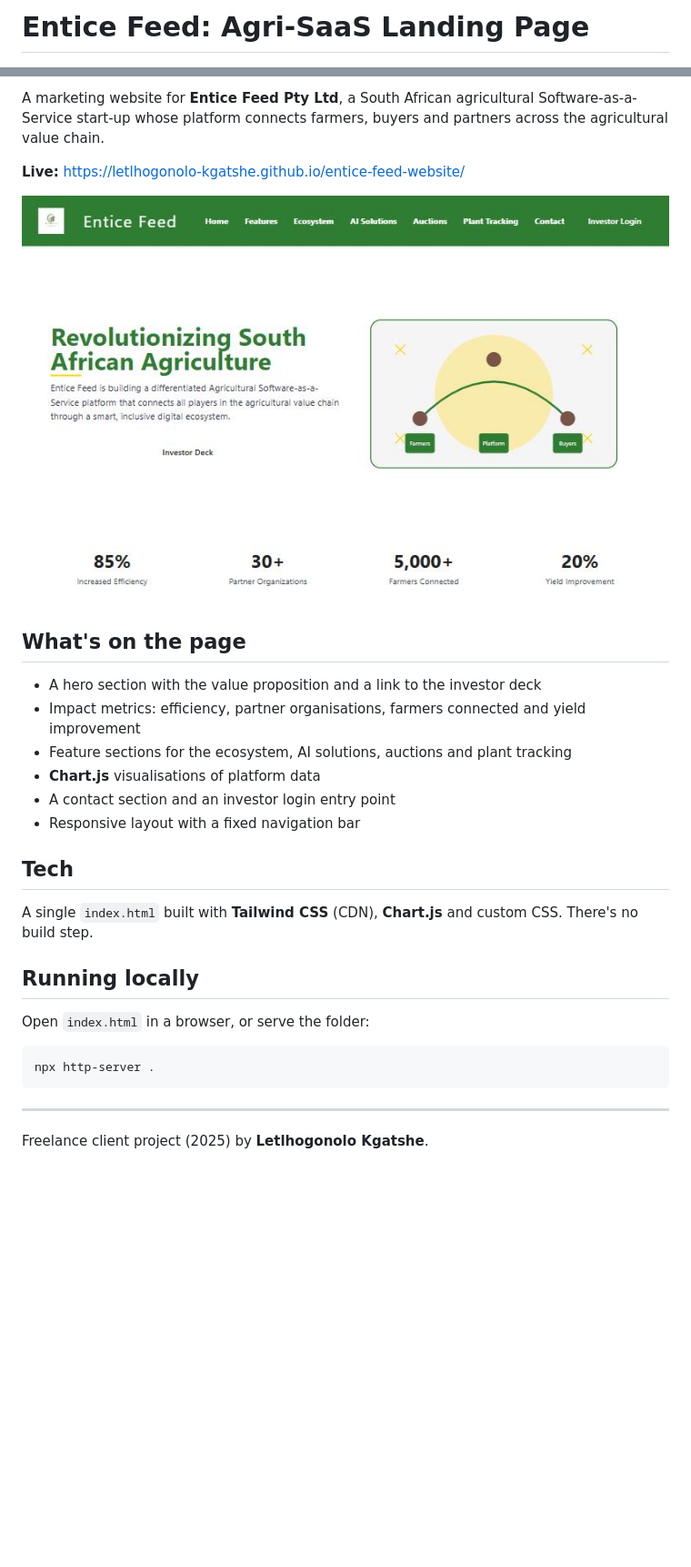
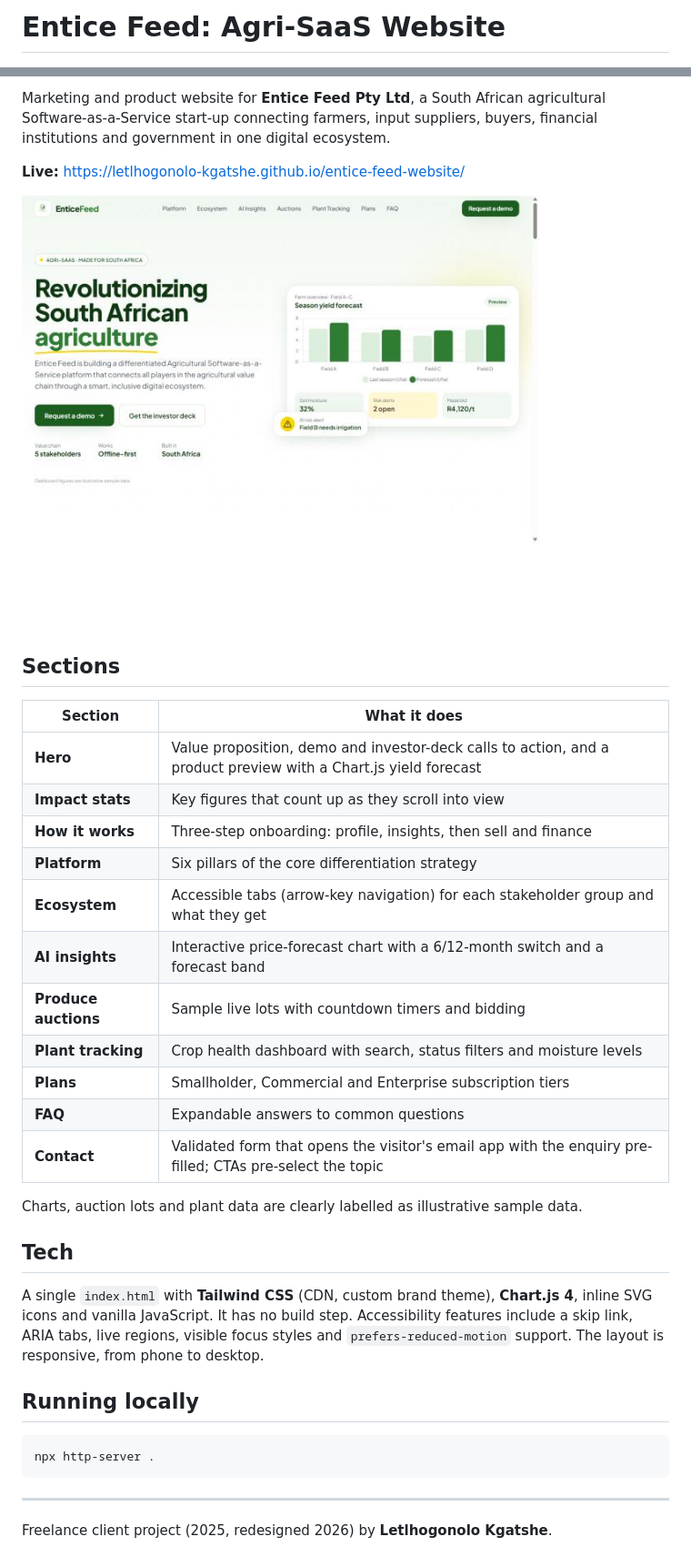
Before and after one commit to Letlhogonolo-Kgatshe/entice-feed-website, a Markdown page: README.md, 2 parts joined by grey strips. Shown: that part at 91% size. Drawn GitHub-style; pictures changed too: docs/screenshot.jpg; blank space fills up the shorter version.

````diff
--- a/README.md
+++ b/README.md
@@ -1,2 +1,2 @@
-# Entice Feed: Agri-SaaS Landing Page
+# Entice Feed: Agri-SaaS Website
 
@@ -4,26 +4,33 @@
 
-A marketing website for **Entice Feed Pty Ltd**, a South African agricultural Software-as-a-Service start-up whose platform connects farmers, buyers and partners across the agricultural value chain.
+Marketing and product website for **Entice Feed Pty Ltd**, a South African agricultural Software-as-a-Service start-up connecting farmers, input suppliers, buyers, financial institutions and government in one digital ecosystem.
 
 **Live:** https://letlhogonolo-kgatshe.github.io/entice-feed-website/
 
 ![Entice Feed homepage](docs/screenshot.jpg)
 
-## What's on the page
+## Sections
 
-- A hero section with the value proposition and a link to the investor deck
-- Impact metrics: efficiency, partner organisations, farmers connected and yield improvement
-- Feature sections for the ecosystem, AI solutions, auctions and plant tracking
-- **Chart.js** visualisations of platform data
-- A contact section and an investor login entry point
-- Responsive layout with a fixed navigation bar
+| Section | What it does |
+|---|---|
+| **Hero** | Value proposition, demo and investor-deck calls to action, and a product preview with a Chart.js yield forecast |
+| **Impact stats** | Key figures that count up as they scroll into view |
+| **How it works** | Three-step onboarding: profile, insights, then sell and finance |
+| **Platform** | Six pillars of the core differentiation strategy |
+| **Ecosystem** | Accessible tabs (arrow-key navigation) for each stakeholder group and what they get |
+| **AI insights** | Interactive price-forecast chart with a 6/12-month switch and a forecast band |
+| **Produce auctions** | Sample live lots with countdown timers and bidding |
+| **Plant tracking** | Crop health dashboard with search, status filters and moisture levels |
+| **Plans** | Smallholder, Commercial and Enterprise subscription tiers |
+| **FAQ** | Expandable answers to common questions |
+| **Contact** | Validated form that opens the visitor's email app with the enquiry pre-filled; CTAs pre-select the topic |
+
+Charts, auction lots and plant data are clearly labelled as illustrative sample data.
 
 ## Tech
 
-A single `index.html` built with **Tailwind CSS** (CDN), **Chart.js** and custom CSS. There's no build step.
+A single `index.html` with **Tailwind CSS** (CDN, custom brand theme), **Chart.js 4**, inline SVG icons and vanilla JavaScript. It has no build step. Accessibility features include a skip link, ARIA tabs, live regions, visible focus styles and `prefers-reduced-motion` support. The layout is responsive, from phone to desktop.
 
 ## Running locally
-
-Open `index.html` in a browser, or serve the folder:
 
 ```bash
 npx http-server .
@@ -31,4 +38,4 @@ npx http-server .
 
 ---
 
-Freelance client project (2025) by **Letlhogonolo Kgatshe**.
+Freelance client project (2025, redesigned 2026) by **Letlhogonolo Kgatshe**.
````
Also changed, not shown: other parts of README.md (+1 -1 lines), 1 other file.
